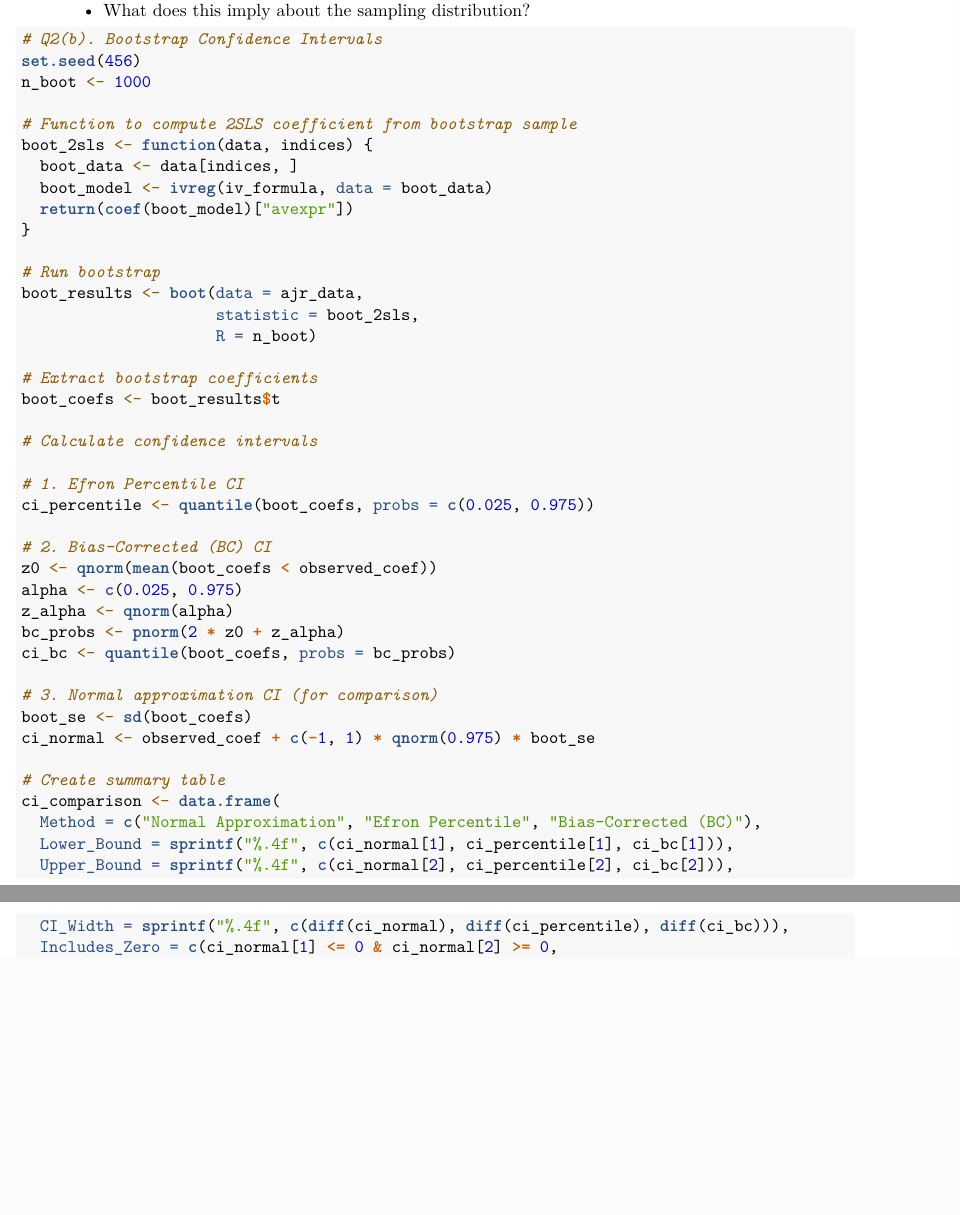
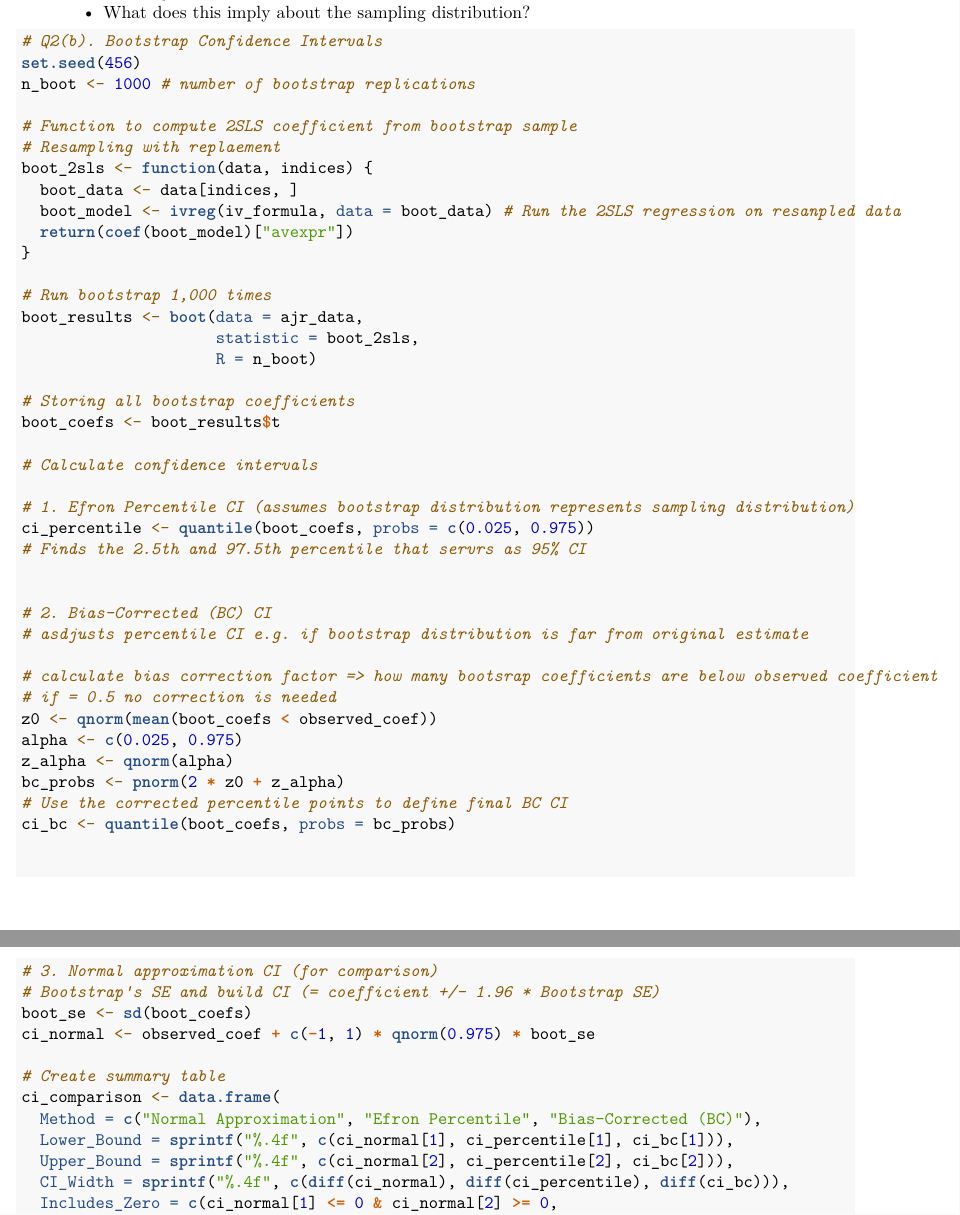
Before and after one commit to MaximilianBirkle/Tutorial-Week-11-Problem-Set-Instrumental-Variable-IV-Analysis-and-RDD, an R Markdown document (Tutorial-Week-11-IV-RDD-Analysis.Rmd): two parts of pages 5 and 6 of 14, joined at a grey line, cut so that both start at the same text, the shorter picture padded with empty space. Rendered offline with R 4.5, knitr and Pandoc, then LaTeX, with nearby package versions; some code elsewhere in the file could not run offline.

Commit message:
Commenting code for 2b

````diff
--- a/Tutorial-Week-11-IV-RDD-Analysis.Rmd
+++ b/Tutorial-Week-11-IV-RDD-Analysis.Rmd
@@ -220,36 +220,46 @@ Using bootstrap resampling of observations:
 ```{r q2_b_bootstrap_confidence_intervals}
 # Q2(b). Bootstrap Confidence Intervals
 set.seed(456)
-n_boot <- 1000
+n_boot <- 1000 # number of bootstrap replications
 
 # Function to compute 2SLS coefficient from bootstrap sample
+# Resampling with replaement
 boot_2sls <- function(data, indices) {
   boot_data <- data[indices, ]
-  boot_model <- ivreg(iv_formula, data = boot_data)
+  boot_model <- ivreg(iv_formula, data = boot_data) # Run the 2SLS regression on resanpled data
   return(coef(boot_model)["avexpr"])
 }
 
-# Run bootstrap
+# Run bootstrap 1,000 times
 boot_results <- boot(data = ajr_data,
                      statistic = boot_2sls,
                      R = n_boot)
 
-# Extract bootstrap coefficients
+# Storing all bootstrap coefficients
 boot_coefs <- boot_results$t
 
 # Calculate confidence intervals
 
-# 1. Efron Percentile CI
+# 1. Efron Percentile CI (assumes bootstrap distribution represents sampling distribution)
 ci_percentile <- quantile(boot_coefs, probs = c(0.025, 0.975))
+# Finds the 2.5th and 97.5th percentile that servrs as 95% CI
+
 
 # 2. Bias-Corrected (BC) CI
+# asdjusts percentile CI e.g. if bootstrap distribution is far from original estimate
+
+# calculate bias correction factor => how many bootsrap coefficients are below observed coefficient
+# if = 0.5 no correction is needed
 z0 <- qnorm(mean(boot_coefs < observed_coef))
 alpha <- c(0.025, 0.975)
 z_alpha <- qnorm(alpha)
 bc_probs <- pnorm(2 * z0 + z_alpha)
+# Use the corrected percentile points to define final BC CI
 ci_bc <- quantile(boot_coefs, probs = bc_probs)
 
+
 # 3. Normal approximation CI (for comparison)
+# Bootstrap's SE and build CI (= coefficient +/- 1.96 * Bootstrap SE)
 boot_se <- sd(boot_coefs)
 ci_normal <- observed_coef + c(-1, 1) * qnorm(0.975) * boot_se
 
````
Also changed, not shown: Tutorial-Week-11-IV-RDD-Analysis.Rmd (2 more changed lines), 1 other file.
